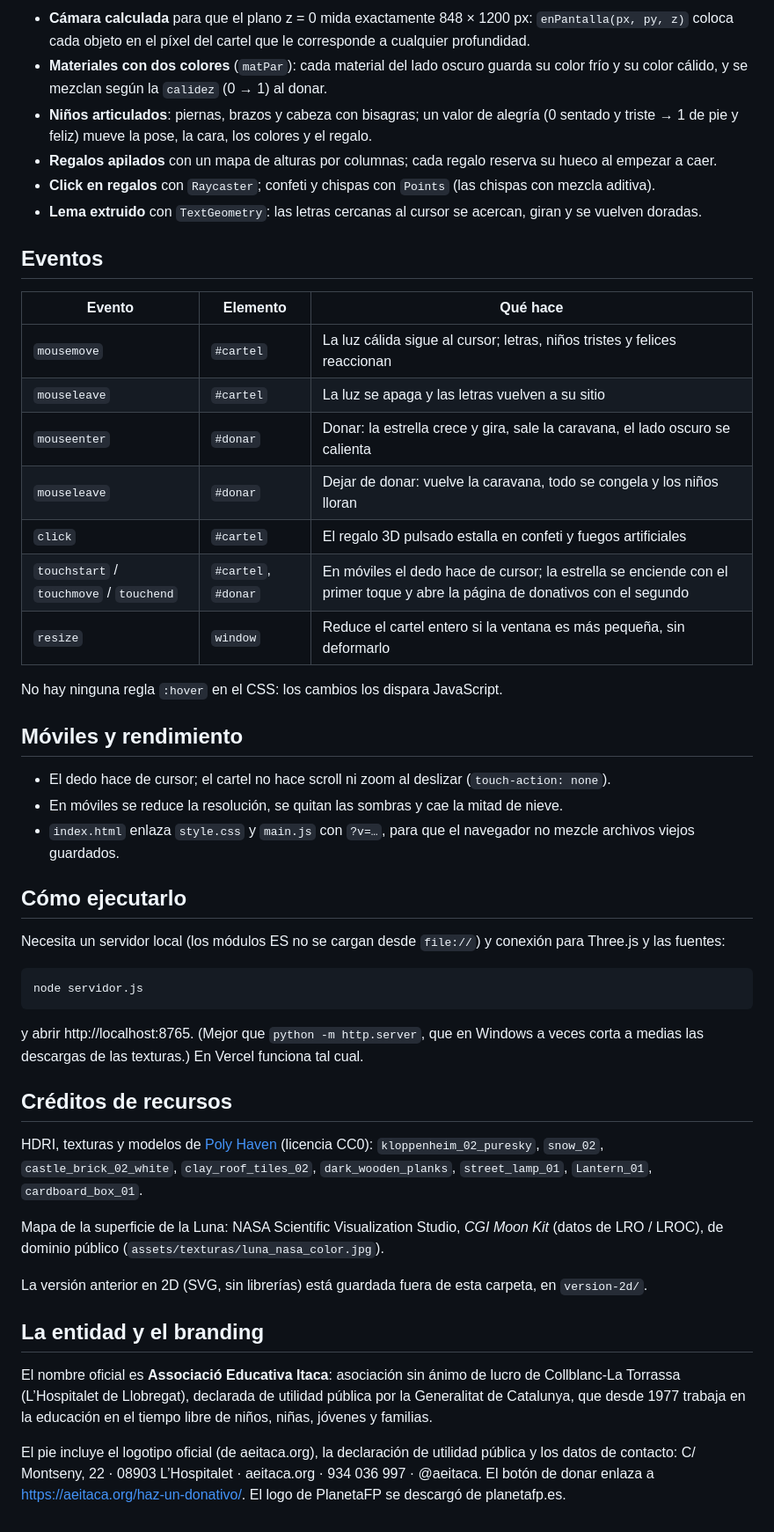
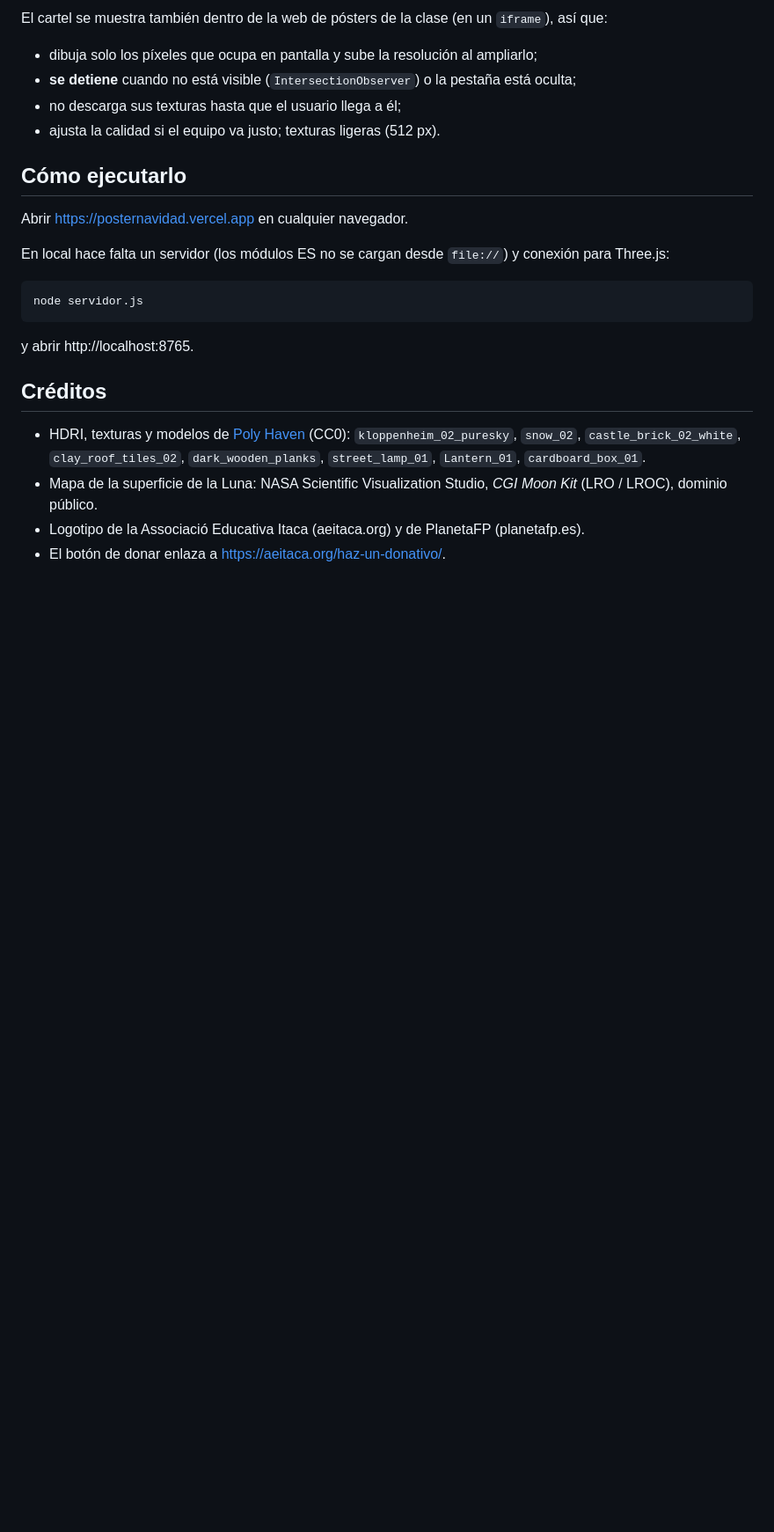
Before and after one commit to jacobmelendezjm-tech/Poster-Navidad, a Markdown page: README.md, the part around one of its changes. Shown at 88% size. Drawn GitHub-style; blank space fills up the shorter version.

````diff
--- a/README.md
+++ b/README.md
@@ -63,62 +106,29 @@ Claves técnicas:
 
-- **Cámara calculada** para que el plano z = 0 mida exactamente 848 × 1200 px: `enPantalla(px, py, z)` coloca cada
-  objeto en el píxel del cartel que le corresponde a cualquier profundidad.
-- **Materiales con dos colores** (`matPar`): cada material del lado oscuro guarda su color frío y su color cálido, y
-  se mezclan según la `calidez` (0 → 1) al donar.
-- **Niños articulados**: piernas, brazos y cabeza con bisagras; un valor de alegría (0 sentado y triste → 1 de pie y
-  feliz) mueve la pose, la cara, los colores y el regalo.
-- **Regalos apilados** con un mapa de alturas por columnas; cada regalo reserva su hueco al empezar a caer.
-- **Click en regalos** con `Raycaster`; confeti y chispas con `Points` (las chispas con mezcla aditiva).
-- **Lema extruido** con `TextGeometry`: las letras cercanas al cursor se acercan, giran y se vuelven doradas.
+El cartel se muestra también dentro de la web de pósters de la clase (en un `iframe`), así que:
 
-## Eventos
-
-| Evento | Elemento | Qué hace |
-| --- | --- | --- |
-| `mousemove` | `#cartel` | La luz cálida sigue al cursor; letras, niños tristes y felices reaccionan |
-| `mouseleave` | `#cartel` | La luz se apaga y las letras vuelven a su sitio |
-| `mouseenter` | `#donar` | Donar: la estrella crece y gira, sale la caravana, el lado oscuro se calienta |
-| `mouseleave` | `#donar` | Dejar de donar: vuelve la caravana, todo se congela y los niños lloran |
-| `click` | `#cartel` | El regalo 3D pulsado estalla en confeti y fuegos artificiales |
-| `touchstart` / `touchmove` / `touchend` | `#cartel`, `#donar` | En móviles el dedo hace de cursor; la estrella se enciende con el primer toque y abre la página de donativos con el segundo |
-| `resize` | `window` | Reduce el cartel entero si la ventana es más pequeña, sin deformarlo |
-
-No hay ninguna regla `:hover` en el CSS: los cambios los dispara JavaScript.
-
-## Móviles y rendimiento
-
-- El dedo hace de cursor; el cartel no hace scroll ni zoom al deslizar (`touch-action: none`).
-- En móviles se reduce la resolución, se quitan las sombras y cae la mitad de nieve.
-- `index.html` enlaza `style.css` y `main.js` con `?v=…`, para que el navegador no mezcle archivos viejos guardados.
+- dibuja solo los píxeles que ocupa en pantalla y sube la resolución al ampliarlo;
+- **se detiene** cuando no está visible (`IntersectionObserver`) o la pestaña está oculta;
+- no descarga sus texturas hasta que el usuario llega a él;
+- ajusta la calidad si el equipo va justo; texturas ligeras (512 px).
 
 ## Cómo ejecutarlo
 
-Necesita un servidor local (los módulos ES no se cargan desde `file://`) y conexión para Three.js y las fuentes:
+Abrir https://posternavidad.vercel.app en cualquier navegador.
+
+En local hace falta un servidor (los módulos ES no se cargan desde `file://`) y conexión para Three.js:
 
 ```
 node servidor.js
 ```
 
-y abrir http://localhost:8765. (Mejor que `python -m http.server`, que en Windows a veces corta a medias las
-descargas de las texturas.) En Vercel funciona tal cual.
+y abrir http://localhost:8765.
 
-## Créditos de recursos
+## Créditos
 
-HDRI, texturas y modelos de [Poly Haven](https://polyhaven.com) (licencia CC0): `kloppenheim_02_puresky`,
-`snow_02`, `castle_brick_02_white`, `clay_roof_tiles_02`, `dark_wooden_planks`, `street_lamp_01`, `Lantern_01`,
-`cardboard_box_01`.
-
-Mapa de la superficie de la Luna: NASA Scientific Visualization Studio, *CGI Moon Kit* (datos de LRO / LROC),
-de dominio público (`assets/texturas/luna_nasa_color.jpg`).
-
-La versión anterior en 2D (SVG, sin librerías) está guardada fuera de esta carpeta, en `version-2d/`.
-
-## La entidad y el branding
-
-El nombre oficial es **Associació Educativa Itaca**: asociación sin ánimo de lucro de Collblanc-La Torrassa
-(L’Hospitalet de Llobregat), declarada de utilidad pública por la Generalitat de Catalunya, que desde 1977 trabaja
-en la educación en el tiempo libre de niños, niñas, jóvenes y familias.
-
-El pie incluye el logotipo oficial (de aeitaca.org), la declaración de utilidad pública y los datos de contacto:
-C/ Montseny, 22 · 08903 L’Hospitalet · aeitaca.org · 934 036 997 · @aeitaca. El botón de donar enlaza a
-https://aeitaca.org/haz-un-donativo/. El logo de PlanetaFP se descargó de planetafp.es.
+- HDRI, texturas y modelos de [Poly Haven](https://polyhaven.com) (CC0): `kloppenheim_02_puresky`, `snow_02`,
+  `castle_brick_02_white`, `clay_roof_tiles_02`, `dark_wooden_planks`, `street_lamp_01`, `Lantern_01`,
+  `cardboard_box_01`.
+- Mapa de la superficie de la Luna: NASA Scientific Visualization Studio, *CGI Moon Kit* (LRO / LROC), dominio
+  público.
+- Logotipo de la Associació Educativa Itaca (aeitaca.org) y de PlanetaFP (planetafp.es).
+- El botón de donar enlaza a https://aeitaca.org/haz-un-donativo/.
````
Also changed, not shown: other parts of README.md (+84 -41 lines), captura/entrega-donando.png (added), captura/entrega-reposo.png (added).
